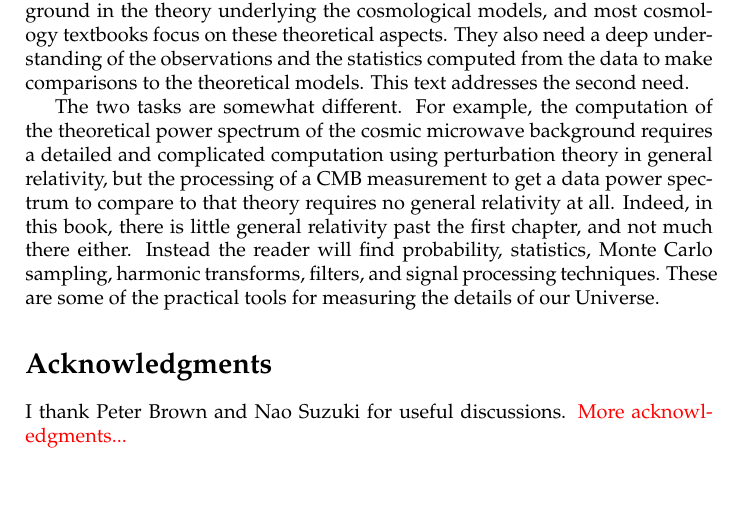
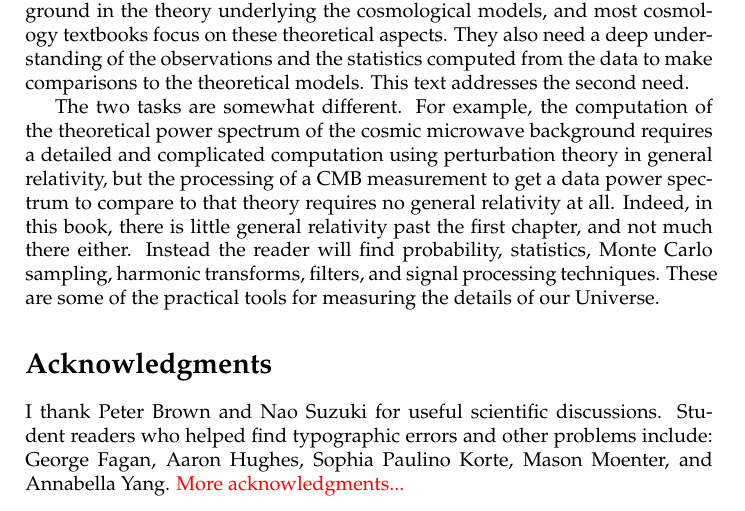
Before and after one commit to huffenbe/practical-cosmology, a LaTeX thesis (practical-cosmology.tex, which reads chapters/preface.tex): part of page 2 of 113, cut so that both start at the same text. Compiled offline with pdfLaTeX.

Commit message:
Adding more acknowledgments.

```diff
--- a/chapters/preface.tex
+++ b/chapters/preface.tex
@@ -5,4 +5,16 @@ We are making vast improvements in our knowledge of the Universe via the acquisi
 The two tasks are somewhat different.  For example, the computation of the theoretical power spectrum of the cosmic microwave background requires a detailed and complicated computation using perturbation theory in general relativity, but the processing of a CMB measurement to get a data power spectrum to compare to that theory requires no general relativity at all.  Indeed, in this book, there is little general relativity past the first chapter, and not much there either.  Instead the reader will find probability, statistics, Monte Carlo sampling, harmonic transforms, filters, and signal processing techniques.  These are some of the practical tools for measuring the details of our Universe.
 
 \section*{Acknowledgments}
-I thank Peter Brown and Nao Suzuki for useful discussions.  \textcolor{red}{More acknowledgments...}
+I thank
+Peter Brown
+and
+Nao Suzuki
+for useful scientific discussions.
+Student readers who helped find typographic errors and other problems include:
+George Fagan,
+Aaron Hughes,
+Sophia Paulino Korte,
+Mason Moenter,
+and
+Annabella Yang.
+\textcolor{red}{More acknowledgments...}
```
